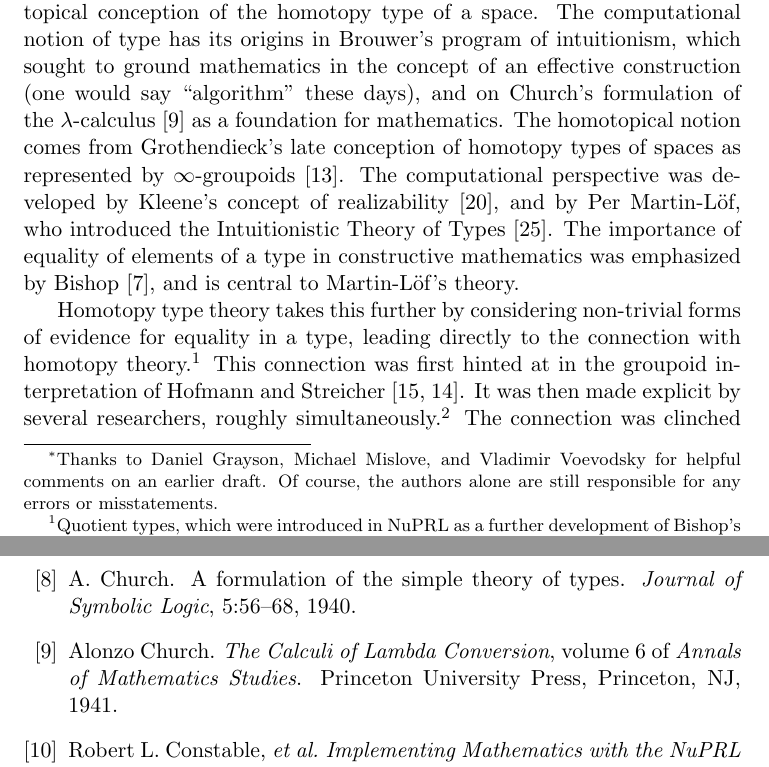
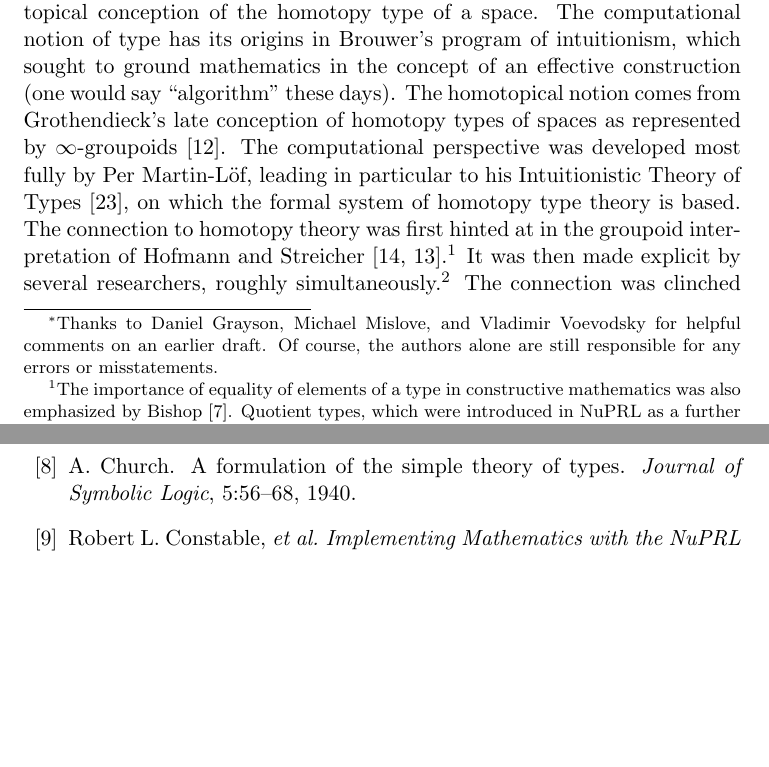
Before and after one commit to awodey/SigLog, a LaTeX document (siglog.tex): two parts of pages 1 and 10 of 12, joined at a grey line, cut so that both start at the same text, the shorter picture padded with empty space. Compiled offline with pdfLaTeX.

Commit message:
restored earlier text, but with new footnote

```diff
--- a/siglog.tex
+++ b/siglog.tex
@@ -129,39 +129,27 @@ of the type of a construction, the other is based on a homotopical conception of
 %Indeed,
 %the name ``homotopy type theory'' can be read in two ways, as ``(homotopy type) theory'' and ``homotopy (type theory)'',
 %neatly summarizing a consolidation of ideas lying at the heart of the subject.
-The computational notion of type has its origins in Brouwer's program of
-intuitionism, which sought to ground mathematics in the concept of an effective
-construction (one would say ``algorithm'' these days), and on Church's
-formulation of the $\lambda$-calculus~\cite{church:lambda} as a foundation for
-mathematics. The homotopical notion comes from Grothendieck's late conception of
-homotopy types of spaces as represented by $\infty$-groupoids \cite{GrothPS}.
-The computational perspective was developed by Kleene's concept of
-realizability~\cite{kleene:im}, and by Per Martin-L\"{o}f, who introduced the
-Intuitionistic Theory of Types~\cite{mltt}.  The importance of equality of
-elements of a type in constructive mathematics was emphasized by
-Bishop~\cite{bishop:ca}, and is central to Martin-L\"{o}f's theory.
+The computational notion of type has its origins in Brouwer's program of intuitionism, which sought to ground
+mathematics in the concept of an effective construction (one would say ``algorithm'' these days).  The homotopical
+notion comes from Grothendieck's late conception of  homotopy types of spaces as represented by $\infty$-groupoids
+\cite{GrothPS}.  The computational perspective was developed most fully by Per Martin-L\"{o}f, leading in particular to
+his Intuitionistic Theory of Types~\cite{mltt}, on which the formal system of homotopy type theory is based. The
+connection to homotopy theory was first hinted at in the groupoid interpretation of Hofmann and
+Streicher~\cite{HS,HofmannM:gromtt}.\footnote{The importance of equality of
+elements of a type in constructive mathematics was also emphasized by
+Bishop~\cite{bishop:ca}.  Quotient types, which were introduced in NuPRL as a
+  further development of Bishop's and Martin-L\"{o}f's ideas~\cite{NuPRL}, may
+  be seen as a particular case of this connection.}    It was then made explicit by several researchers, roughly
+simultaneously.\footnote{%
+  Awodey and Warren~\cite{AW} showed that the basic system of Martin-L\"{o}f type theory can be interpreted in a Quillen
+  model category (an abstract framework for doing homotopy theory); Lumsdaine \cite{L} and van den Berg and Garner
+  \cite{vandenBergB:typwg} showed that every type in the system has the structure of an $\omega$-category (a structure
+  closely related to that of an $\infty$-groupoid); Gambino and Garner \cite{GG} showed that the type theory itself
+  supports a weak factorization system (the basic building block of a Quillen model structure); and both Streicher
+  \cite{StreicherNote} and Voevodsky \cite{VVnote} proposed interpretations into the category of simplicial sets, using
+  ideas from homotopy theory.}  The connection was clinched by Voevodsky's introduction of the \emph{univalence axiom},
+which is motivated by the homotopical interpretation, and which relates type equality to homotopy equivalence~\cite{KLV,APW}.
 
-Homotopy type theory takes this further by considering non-trivial forms of
-evidence for equality in a type, leading directly to the connection with
-homotopy theory.\footnote{Quotient types, which were introduced in NuPRL as a
-  further development of Bishop's and Martin-L\"{o}f's ideas~\cite{NuPRL}, may
-  be seen as a particular case of this connection.}  This connection was first
-hinted at in the groupoid interpretation of Hofmann and
-Streicher~\cite{HS,HofmannM:gromtt}.  It was then made explicit by several
-researchers, roughly simultaneously.\footnote{%
-  Awodey and Warren~\cite{AW} showed that the basic system of Martin-L\"{o}f
-  type theory can be interpreted in a Quillen model category (an abstract
-  framework for doing homotopy theory); Lumsdaine \cite{L} and van den Berg and
-  Garner \cite{vandenBergB:typwg} showed that every type in the system has the
-  structure of an $\omega$-category (a structure closely related to that of an
-  $\infty$-groupoid); Gambino and Garner \cite{GG} showed that the type theory
-  itself supports a weak factorization system (the basic building block of a
-  Quillen model structure); and both Streicher \cite{StreicherNote} and
-  Voevodsky \cite{VVnote} proposed interpretations into the category of
-  simplicial sets, using ideas from homotopy theory.}  The connection was
-clinched by Voevodsky's introduction of the \emph{univalence axiom}, which is
-motivated by the homotopical interpretation, and which relates type equality to
-homotopy equivalence~\cite{KLV,APW}.
 
 %\todo[inline,author=RH]{Based on
 %  what I got from VV, here we should say that the idea of the homotopy interpretation was in the air already in 2006, as
```
